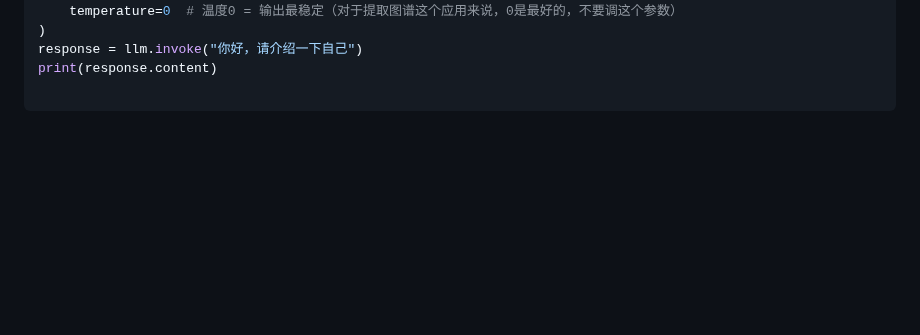
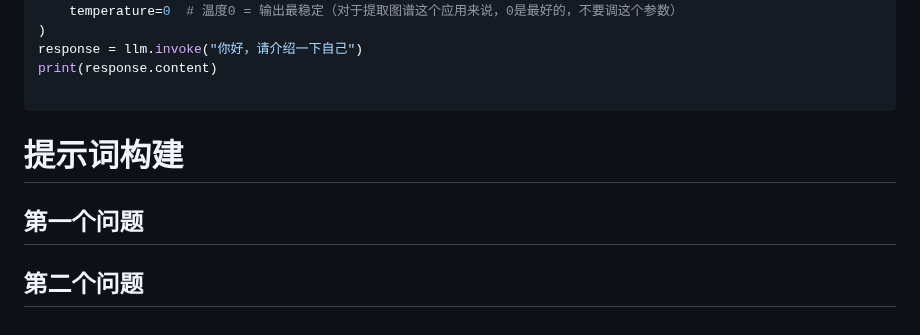
Before and after one commit to jrtat/Intelligent-Algorithm-Comprehensive-Practice, a Markdown page: 知识图谱/README.md, the part around the change. Drawn GitHub-style; blank space fills up the shorter version.

````diff
--- a/知识图谱/README.md
+++ b/知识图谱/README.md
@@ -132,3 +132,9 @@ response = llm.invoke("你好，请介绍一下自己")
 print(response.content)
 
 ```
+
+# 提示词构建
+
+## 第一个问题
+
+## 第二个问题
````
